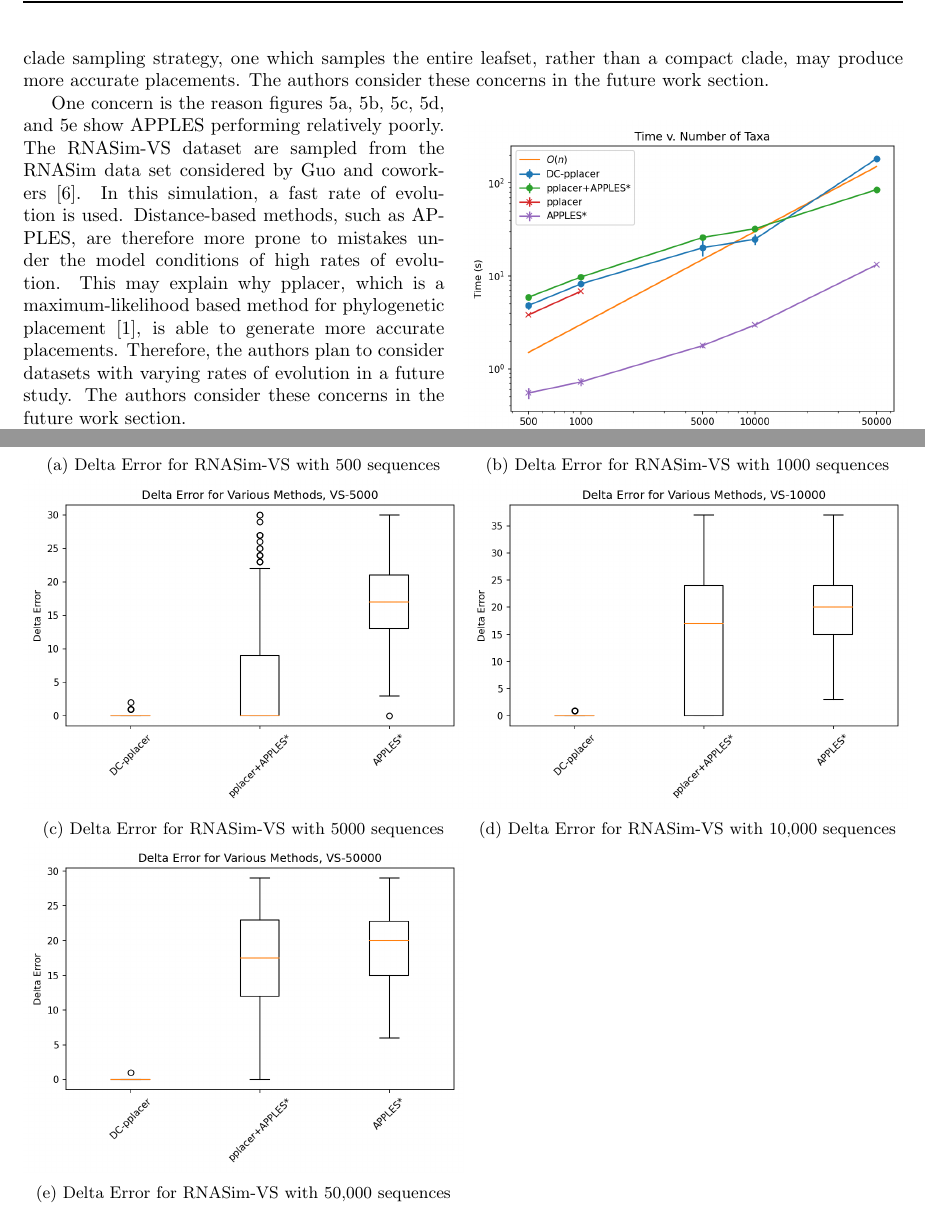
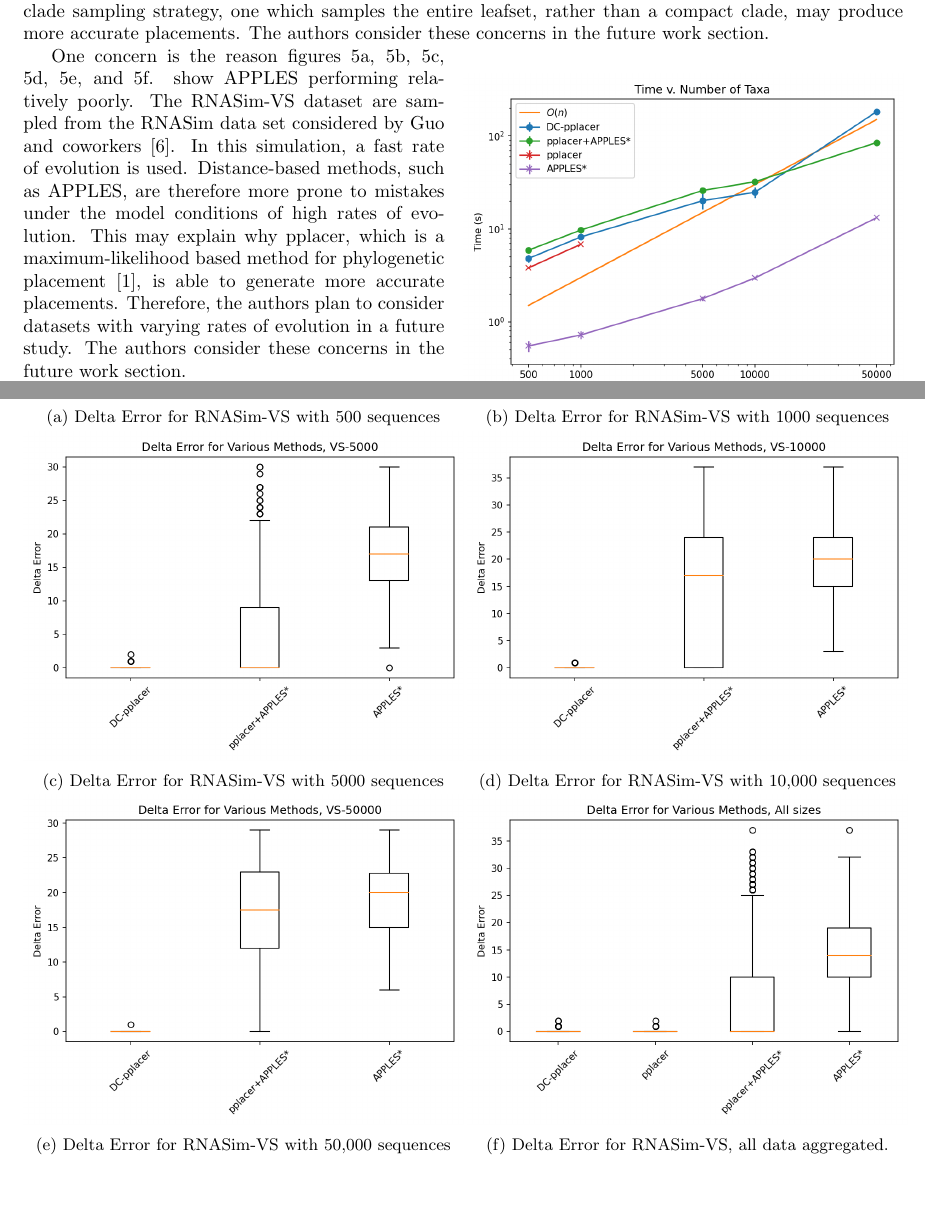
Before and after one commit to kodingkoning/pplacerDC, a LaTeX document (writeup/project.tex): two parts of pages 5 and 6 of 7, joined at a grey line, cut so that both start at the same text. Compiled offline with pdfLaTeX.

Commit message:
Add all data aggregated delta error plot

```diff
--- a/writeup/project.tex
+++ b/writeup/project.tex
@@ -263,8 +264,10 @@ One concern is the reason figures
 \ref{fig:error1000},
 \ref{fig:error5000},
 \ref{fig:error10000},
+\ref{fig:error50000},
 and
-\ref{fig:error50000} show APPLES performing relatively poorly.
+\ref{fig:error-all}.
+show APPLES performing relatively poorly.
 The RNASim-VS dataset are sampled from the RNASim data set considered by Guo and coworkers\cite{guo}.
 In this simulation, a fast rate of evolution is used.
 Distance-based methods, such as APPLES, are therefore more prone to mistakes
@@ -305,6 +308,12 @@ The authors consider these concerns in the future work section.
 \caption{Delta Error for RNASim-VS with 50,000 sequences}
 \label{fig:error50000}
 \end{subfigure}
+\begin{subfigure}{0.5\textwidth}
+\centering
+\includegraphics[width=\textwidth]{Figs/VS-delta-error-all-sizes.png}
+\caption{Delta Error for RNASim-VS, all data aggregated.}
+\label{fig:error-all}
+\end{subfigure}
 \end{figure}
 
 % TODO: update all figures to use Blue Waters results
```
Also changed, not shown: writeup/project.tex (5 more changed lines).
